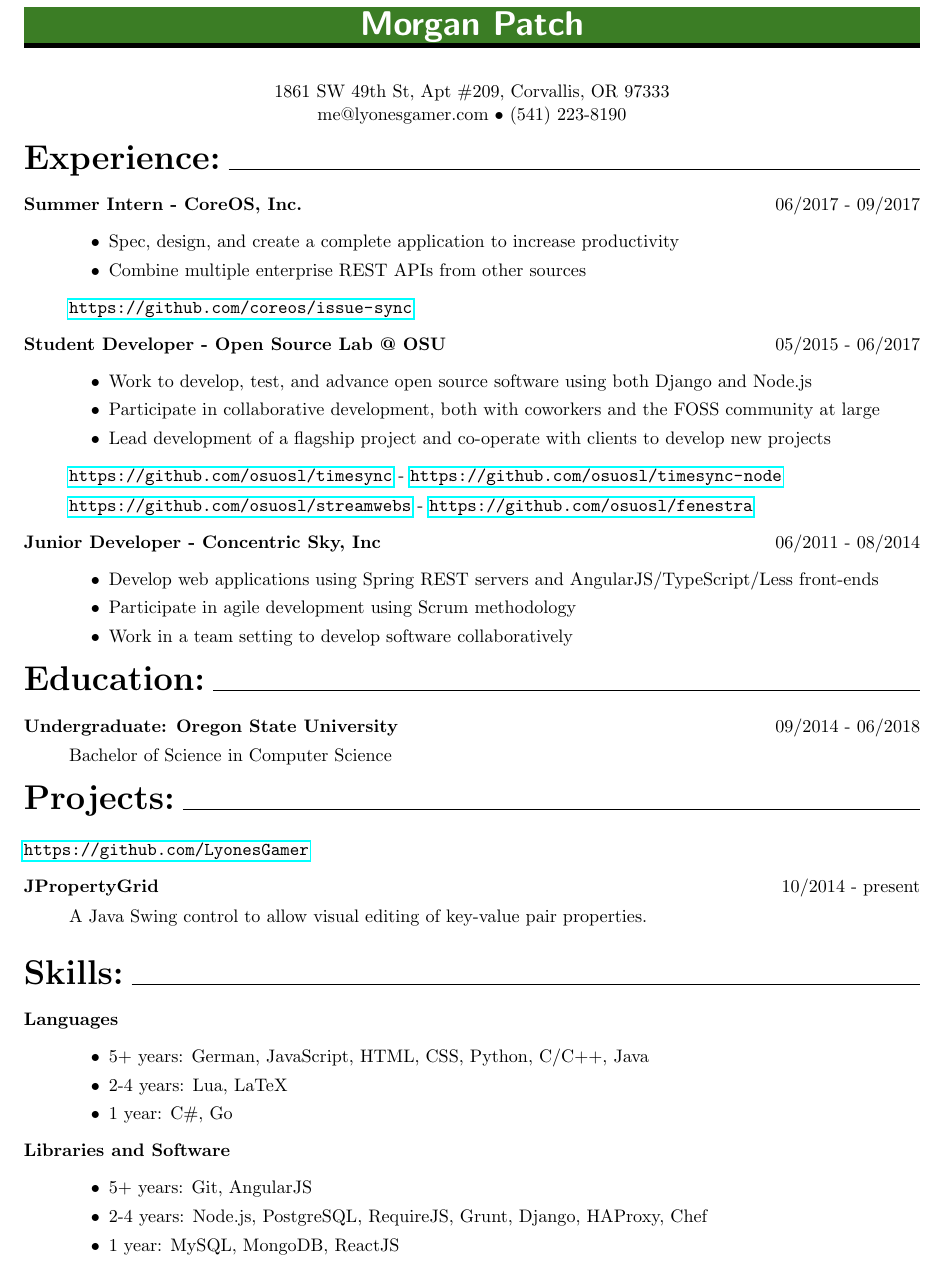
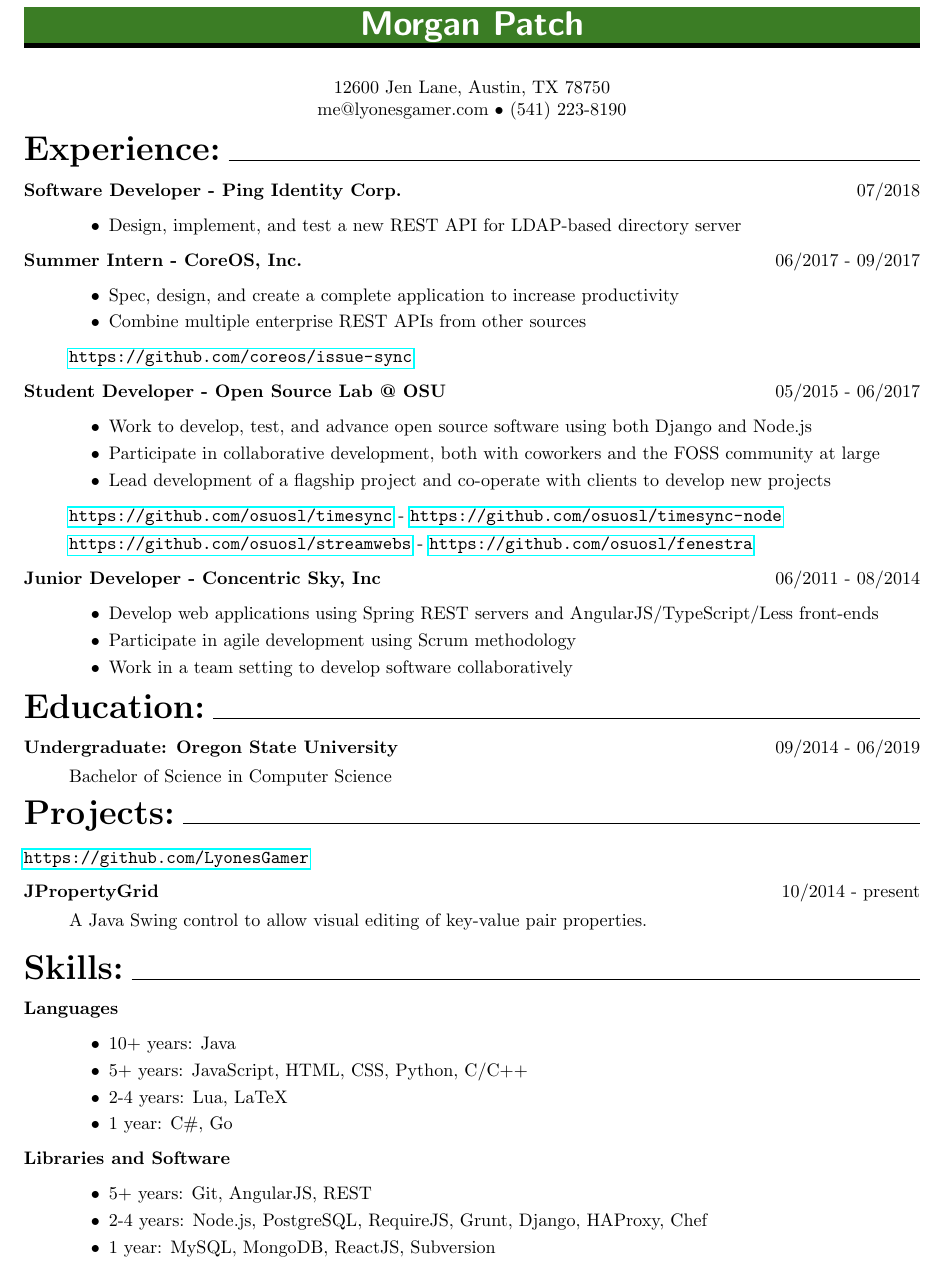
Before and after one commit to MorganEPatch/Resume, a LaTeX CV (resume.tex): part of the page, cut so that both start at the same text. Compiled offline with pdfLaTeX.

Commit message:
Add Ping, change address, and update skills.

```diff
--- a/resume.tex
+++ b/resume.tex
@@ -33,13 +33,20 @@
 \begin{document}
 \section*{\centerline{\huge \textbf{Morgan Patch}}}
 \bigskip
-\centerline{1861 SW 49th St, Apt \#209, Corvallis, OR 97333}
+\centerline{12600 Jen Lane, Austin, TX 78750}
 \centerline{me@lyonesgamer.com $\bullet$ (541) 223-8190}
 \bigskip
 {\huge \textbf{Experience:}}
 \hrulefill
 \smallskip
 \begin{description}
+
+\item[Software Developer - Ping Identity Corp.]
+\hfill 07/2018
+\begin{itemize}
+\item Design, implement, and test a new REST API for LDAP-based directory server
+\end{itemize}
+
 \item[Summer Intern - CoreOS, Inc.]
 \hfill 06/2017 - 09/2017
 \begin{itemize}
@@ -73,7 +80,7 @@
 \smallskip
 \begin{description}
 \item[Undergraduate: Oregon State University]
-\hfill 09/2014 - 06/2018
+\hfill 09/2014 - 06/2019
 
 Bachelor of Science in Computer Science
 \end{description}
@@ -98,16 +105,17 @@
 \item[Languages]
 \hfill
 \begin{itemize}
-\item 5+ years: German, JavaScript, HTML, CSS, Python, C/C++, Java
+\item 10+ years: Java
+\item 5+ years: JavaScript, HTML, CSS, Python, C/C++
 \item 2-4 years: Lua, LaTeX
 \item 1 year: C\#, Go
 \end{itemize}
 \item[Libraries and Software]
 \hfill
 \begin{itemize}
-\item 5+ years: Git, AngularJS
+\item 5+ years: Git, AngularJS, REST
 \item 2-4 years: Node.js, PostgreSQL, RequireJS, Grunt, Django, HAProxy, Chef
-\item 1 year: MySQL, MongoDB, ReactJS
+\item 1 year: MySQL, MongoDB, ReactJS, Subversion
 \end{itemize}
 \end{description}
 \end{document}
```
Also changed, not shown: resume.pdf.
